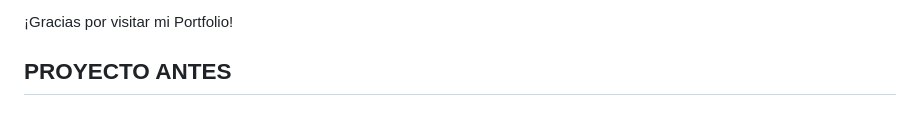
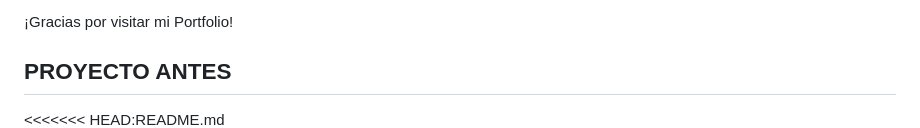
Before and after one commit to Manuel-Correderas/ifts29_PFO2, a Markdown page: README.md, the part around one of its changes. GitHub-like rendering.

```diff
--- a/README.md
+++ b/README.md
@@ -102,6 +102,7 @@ El proyecto no solo cumple los requisitos, sino que refleja mi compromiso de seg
 
 ## PROYECTO ANTES
 
+<<<<<<< HEAD:README.md
 ![Imagen 1](ifts29_TPS/img/PFO1(1).jpg) ![Imagen 2](ifts29_TPS/img/PFO1(2).jpg) ![Imagen 3](ifts29_TPS/img/PFO1(3).jpg) ![Imagen 4](ifts29_TPS/img/PFO1(4).jpg)
 
 ## PROYECTO DESPUÉS
```
Also changed, not shown: other parts of README.md (+7 -0 lines).
